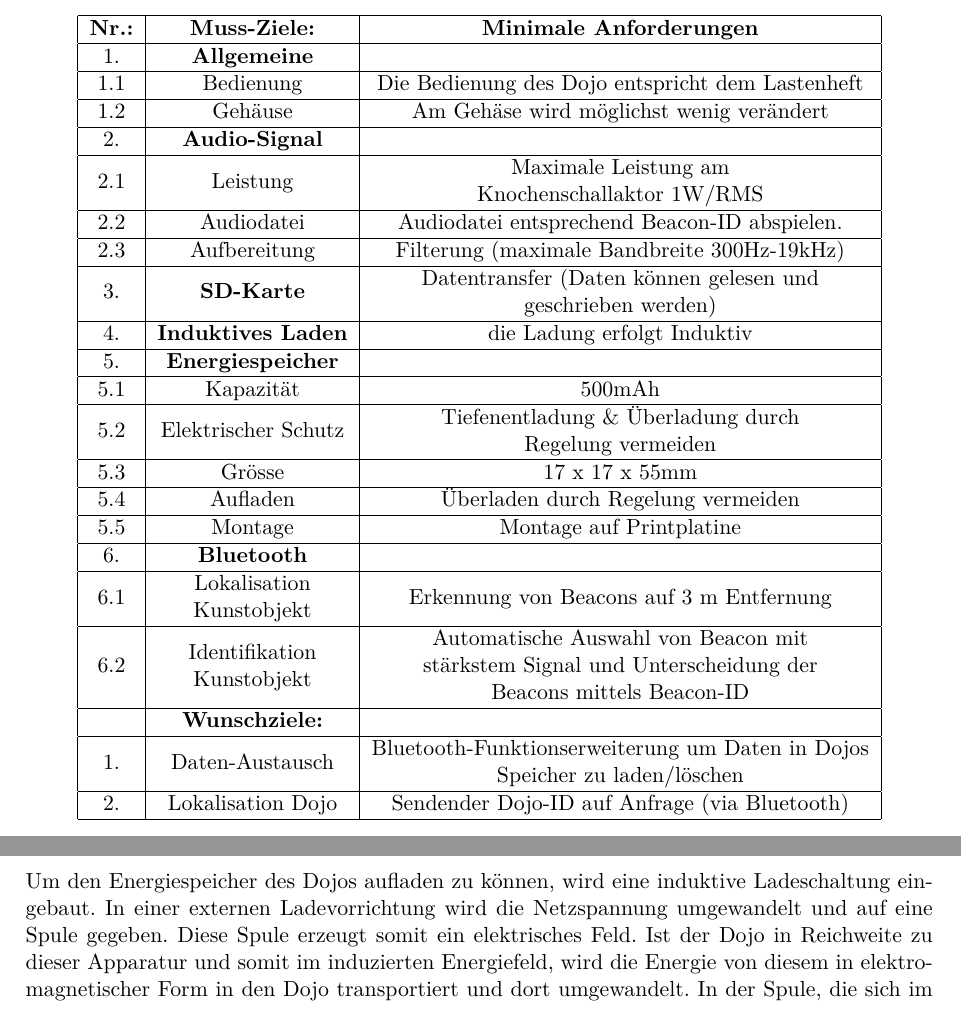
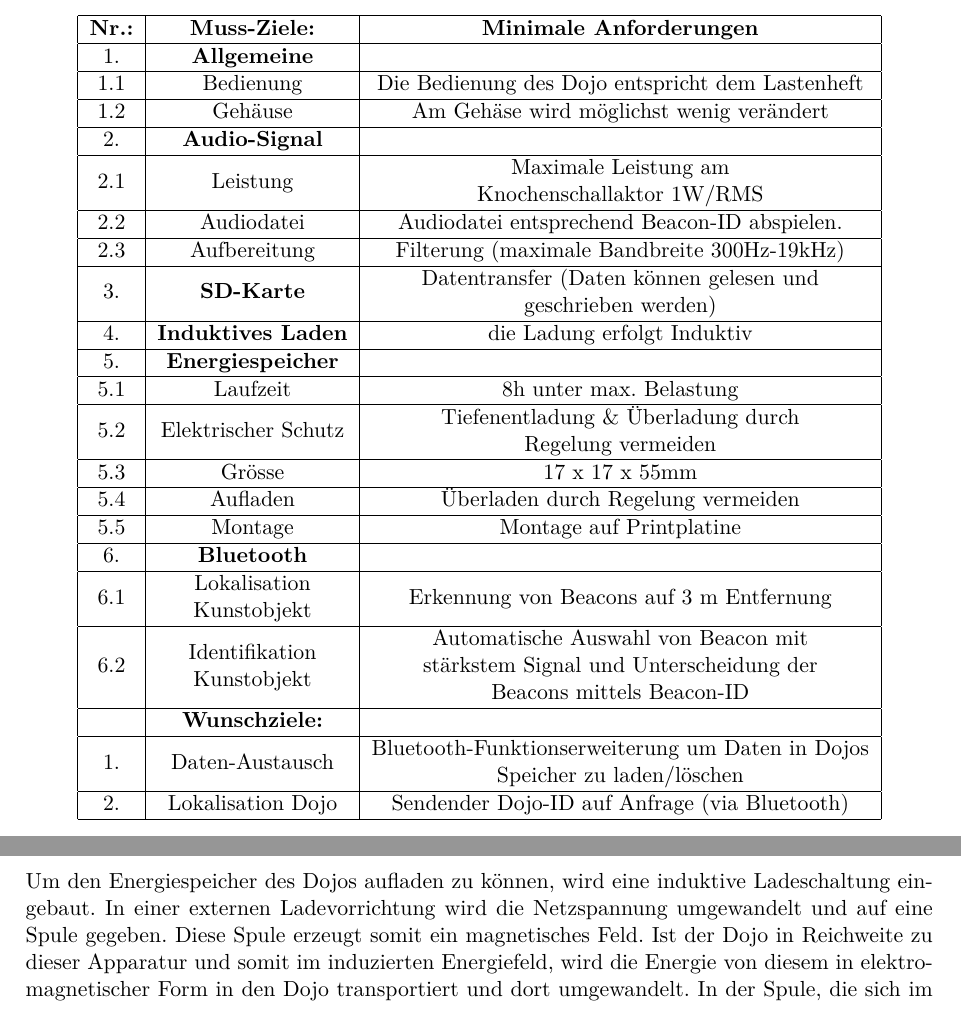
Before and after one commit to chan123chan/Pflichtenheft_Fachlicher_Teil_P4, a LaTeX document (Pflichtenheft.tex, which reads input/InduktivesLaden.tex, input/Uebersicht.tex): two parts of pages 4 and 11 of 13, joined at a grey line, cut so that both start at the same text. Compiled offline with pdfLaTeX.

Commit message:
Erste Anpassungen nach Feedback

```diff
--- a/input/InduktivesLaden.tex
+++ b/input/InduktivesLaden.tex
@@ -1,5 +1,5 @@
 \section{Induktives Laden}
-Um den Energiespeicher des Dojos aufladen zu können, wird eine induktive Ladeschaltung eingebaut. In einer externen Ladevorrichtung wird die Netzspannung umgewandelt und auf eine Spule gegeben. Diese Spule erzeugt somit ein elektrisches Feld. Ist der Dojo in Reichweite zu dieser Apparatur und somit im induzierten Energiefeld, wird die Energie von diesem in elektromagnetischer Form in den Dojo transportiert und dort umgewandelt. In der Spule, die sich im Dojo befindet, wird so eine Wechselspannung induziert. Um diese Spannung für die Akkuladung nutzbar zu machen, wird diese mithilfe eines Gleichrichters angepasst und anschliessend noch geglättet. Einen Überblick über die Grobstruktur der Komponenten für die induktive Ladung, gibt Abbildung \ref{fig:Grobstruktur_ind_Laden}. Der Vorteil der induktiven Lademethode besteht darin, dass ein komplett geschlossenes Gehäuse verwenden werden kann und dadurch der Dojo vor eindringender Feuchtigkeit oder Schmutz geschützt ist. Dies wirkt sich auch positiv auf seine Lebenszeit aus. Des weiteren können aufgrund fehlender Anschlüsse auch keine Abnutzungserscheinungen auftreten, welche durch häufiges ein- und ausstecken auftreten können.
+Um den Energiespeicher des Dojos aufladen zu können, wird eine induktive Ladeschaltung eingebaut. In einer externen Ladevorrichtung wird die Netzspannung umgewandelt und auf eine Spule gegeben. Diese Spule erzeugt somit ein magnetisches Feld. Ist der Dojo in Reichweite zu dieser Apparatur und somit im induzierten Energiefeld, wird die Energie von diesem in elektromagnetischer Form in den Dojo transportiert und dort umgewandelt. In der Spule, die sich im Dojo befindet, wird so eine Wechselspannung induziert. Um diese Spannung für die Akkuladung nutzbar zu machen, wird diese mithilfe eines Gleichrichters angepasst und anschliessend noch geglättet. Einen Überblick über die Grobstruktur der Komponenten für die induktive Ladung, gibt Abbildung \ref{fig:Grobstruktur_ind_Laden}. Der Vorteil der induktiven Lademethode besteht darin, dass ein komplett geschlossenes Gehäuse verwenden werden kann und dadurch der Dojo vor eindringender Feuchtigkeit oder Schmutz geschützt ist. Dies wirkt sich auch positiv auf seine Lebenszeit aus. Des weiteren können aufgrund fehlender Anschlüsse auch keine Abnutzungserscheinungen auftreten, welche durch häufiges ein- und ausstecken auftreten können.
 
 \begin{figure}[H]
 \begin{center}
--- a/input/Uebersicht.tex
+++ b/input/Uebersicht.tex
@@ -36,7 +36,7 @@ Die Aufgabe besteht darin in einem ersten Schritt einen funktionierenden Prototy
 3.            & \textbf{SD-Karte}                                                     & \begin{tabular}[c]{@{}c@{}}Datentransfer (Daten können gelesen und \\ geschrieben werden)\end{tabular}                                               \\ \hline
 4.            & \textbf{Induktives Laden}                                             & die Ladung erfolgt Induktiv                                                                                                                          \\ \hline
 5.            & \textbf{Energiespeicher}                                              &                                                                                                                                                      \\ \hline
-5.1           & Kapazität                                                             & 500mAh                                                                                                                                               \\ \hline
+5.1           & Laufzeit                                                             & 8h unter max. Belastung                                                                                                                                               \\ \hline
 5.2           & Elektrischer Schutz                                                   & \begin{tabular}[c]{@{}c@{}}Tiefenentladung \& Überladung durch \\ Regelung vermeiden\end{tabular}                                                    \\ \hline
 5.3           & Grösse                                                                & 17 x 17 x 55mm                                                                                                                                       \\ \hline
 5.4           & Aufladen                                                              & Überladen durch Regelung vermeiden                                                                                                                   \\ \hline
```
Also changed, not shown: Pflichtenheft.pdf.
